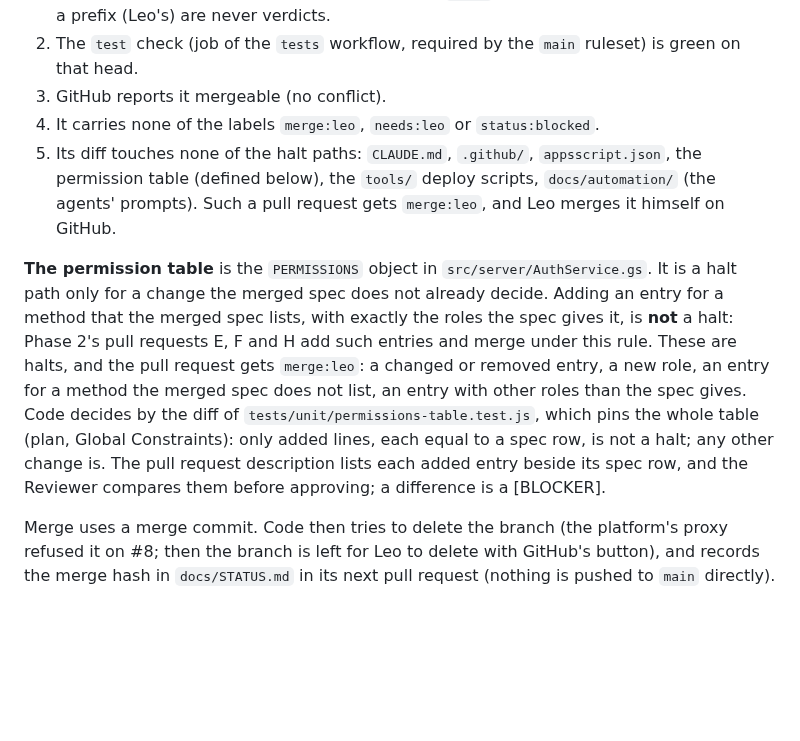
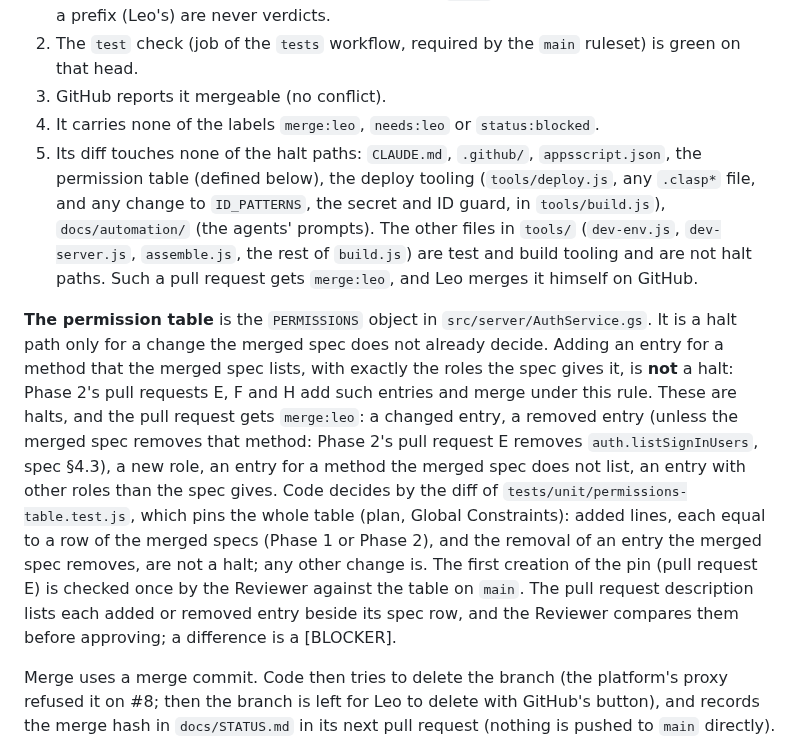
Before and after one commit to lheiiyy/TLMI-AI, a Markdown page: docs/COLLABORATION.md, the part around the change. Drawn GitHub-style; blank space fills up the shorter version.

Commit message:
docs: halt paths name the deploy tooling; removal and first pin of PERMISSIONS decided
Answers Code's round 2 review of PR #9: tools/ halt path is deploy.js, .clasp*
and the ID_PATTERNS guard in build.js (dev-env, dev-server, assemble and the
rest of build are tooling, not halts); removing an entry the merged spec
removes (listSignInUsers) is not a halt; the pin counts rows of Phase 1 or 2
and its first creation is checked once against main.

Co-Authored-By: Claude Sonnet 5.5 <noreply@anthropic.com>
Claude-Session: https://claude.ai/code/session_01P6yRP8wgwaMu82brWoG4X2

```diff
--- a/docs/COLLABORATION.md
+++ b/docs/COLLABORATION.md
@@ -40,9 +40,9 @@ Leo, 2026-10-21 (answer B4 in [docs/AUTOMATION.md](AUTOMATION.md)): **merging is
 2. The `test` check (job of the `tests` workflow, required by the `main` ruleset) is green on that head.
 3. GitHub reports it mergeable (no conflict).
 4. It carries none of the labels `merge:leo`, `needs:leo` or `status:blocked`.
-5. Its diff touches none of the halt paths: `CLAUDE.md`, `.github/`, `appsscript.json`, the permission table (defined below), the `tools/` deploy scripts, `docs/automation/` (the agents' prompts). Such a pull request gets `merge:leo`, and Leo merges it himself on GitHub.
+5. Its diff touches none of the halt paths: `CLAUDE.md`, `.github/`, `appsscript.json`, the permission table (defined below), the deploy tooling (`tools/deploy.js`, any `.clasp*` file, and any change to `ID_PATTERNS`, the secret and ID guard, in `tools/build.js`), `docs/automation/` (the agents' prompts). The other files in `tools/` (`dev-env.js`, `dev-server.js`, `assemble.js`, the rest of `build.js`) are test and build tooling and are not halt paths. Such a pull request gets `merge:leo`, and Leo merges it himself on GitHub.
 
-**The permission table** is the `PERMISSIONS` object in `src/server/AuthService.gs`. It is a halt path only for a change the merged spec does not already decide. Adding an entry for a method that the merged spec lists, with exactly the roles the spec gives it, is **not** a halt: Phase 2's pull requests E, F and H add such entries and merge under this rule. These are halts, and the pull request gets `merge:leo`: a changed or removed entry, a new role, an entry for a method the merged spec does not list, an entry with other roles than the spec gives. Code decides by the diff of `tests/unit/permissions-table.test.js`, which pins the whole table (plan, Global Constraints): only added lines, each equal to a spec row, is not a halt; any other change is. The pull request description lists each added entry beside its spec row, and the Reviewer compares them before approving; a difference is a [BLOCKER].
+**The permission table** is the `PERMISSIONS` object in `src/server/AuthService.gs`. It is a halt path only for a change the merged spec does not already decide. Adding an entry for a method that the merged spec lists, with exactly the roles the spec gives it, is **not** a halt: Phase 2's pull requests E, F and H add such entries and merge under this rule. These are halts, and the pull request gets `merge:leo`: a changed entry, a removed entry (unless the merged spec removes that method: Phase 2's pull request E removes `auth.listSignInUsers`, spec §4.3), a new role, an entry for a method the merged spec does not list, an entry with other roles than the spec gives. Code decides by the diff of `tests/unit/permissions-table.test.js`, which pins the whole table (plan, Global Constraints): added lines, each equal to a row of the merged specs (Phase 1 or Phase 2), and the removal of an entry the merged spec removes, are not a halt; any other change is. The first creation of the pin (pull request E) is checked once by the Reviewer against the table on `main`. The pull request description lists each added or removed entry beside its spec row, and the Reviewer compares them before approving; a difference is a [BLOCKER].
 
 Merge uses a merge commit. Code then tries to delete the branch (the platform's proxy refused it on #8; then the branch is left for Leo to delete with GitHub's button), and records the merge hash in `docs/STATUS.md` in its next pull request (nothing is pushed to `main` directly). If one condition fails, Code does not merge; it hands the pull request to Leo with the condition named. The Reviewer approves in Leo's place on design, spec and code questions (Leo's standing instruction of 2026-10-20).
 
```
